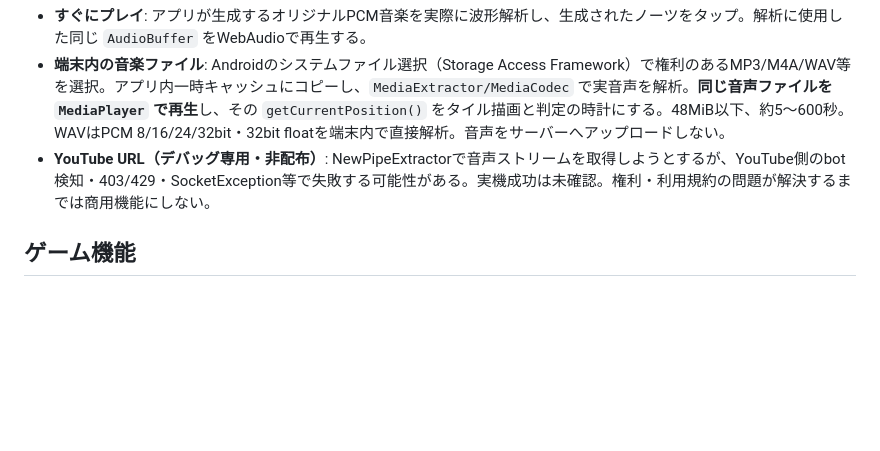
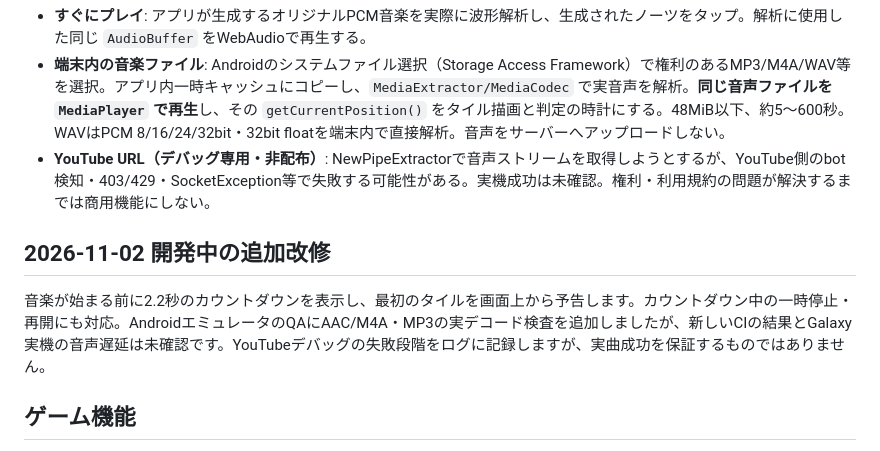
Before and after one commit to selfwilled6412-cyber/base-iwakuni, a Markdown page: saiko-android/README.md, the part around the change. Rendered like a GitHub page; blank space fills up the shorter version.

Commit message:
Document new count-in and compressed audio emulator tests

```diff
--- a/saiko-android/README.md
+++ b/saiko-android/README.md
@@ -7,6 +7,10 @@
 - **すぐにプレイ**: アプリが生成するオリジナルPCM音楽を実際に波形解析し、生成されたノーツをタップ。解析に使用した同じ `AudioBuffer` をWebAudioで再生する。
 - **端末内の音楽ファイル**: Androidのシステムファイル選択（Storage Access Framework）で権利のあるMP3/M4A/WAV等を選択。アプリ内一時キャッシュにコピーし、`MediaExtractor/MediaCodec` で実音声を解析。**同じ音声ファイルを `MediaPlayer` で再生**し、その `getCurrentPosition()` をタイル描画と判定の時計にする。48MiB以下、約5～600秒。WAVはPCM 8/16/24/32bit・32bit floatを端末内で直接解析。音声をサーバーへアップロードしない。
 - **YouTube URL（デバッグ専用・非配布）**: NewPipeExtractorで音声ストリームを取得しようとするが、YouTube側のbot検知・403/429・SocketException等で失敗する可能性がある。実機成功は未確認。権利・利用規約の問題が解決するまでは商用機能にしない。
+
+## 2026-11-02 開発中の追加改修
+
+音楽が始まる前に2.2秒のカウントダウンを表示し、最初のタイルを画面上から予告します。カウントダウン中の一時停止・再開にも対応。AndroidエミュレータのQAにAAC/M4A・MP3の実デコード検査を追加しましたが、新しいCIの結果とGalaxy実機の音声遅延は未確認です。YouTubeデバッグの失敗段階をログに記録しますが、実曲成功を保証するものではありません。
 
 ## ゲーム機能
 
```
